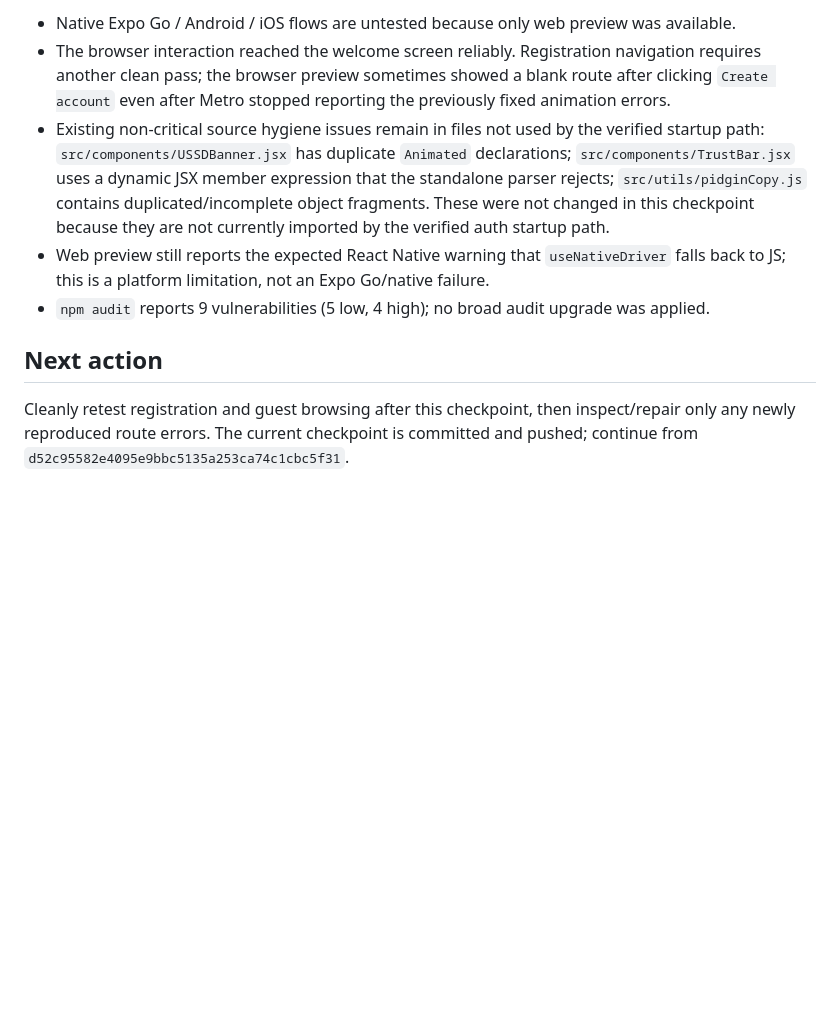
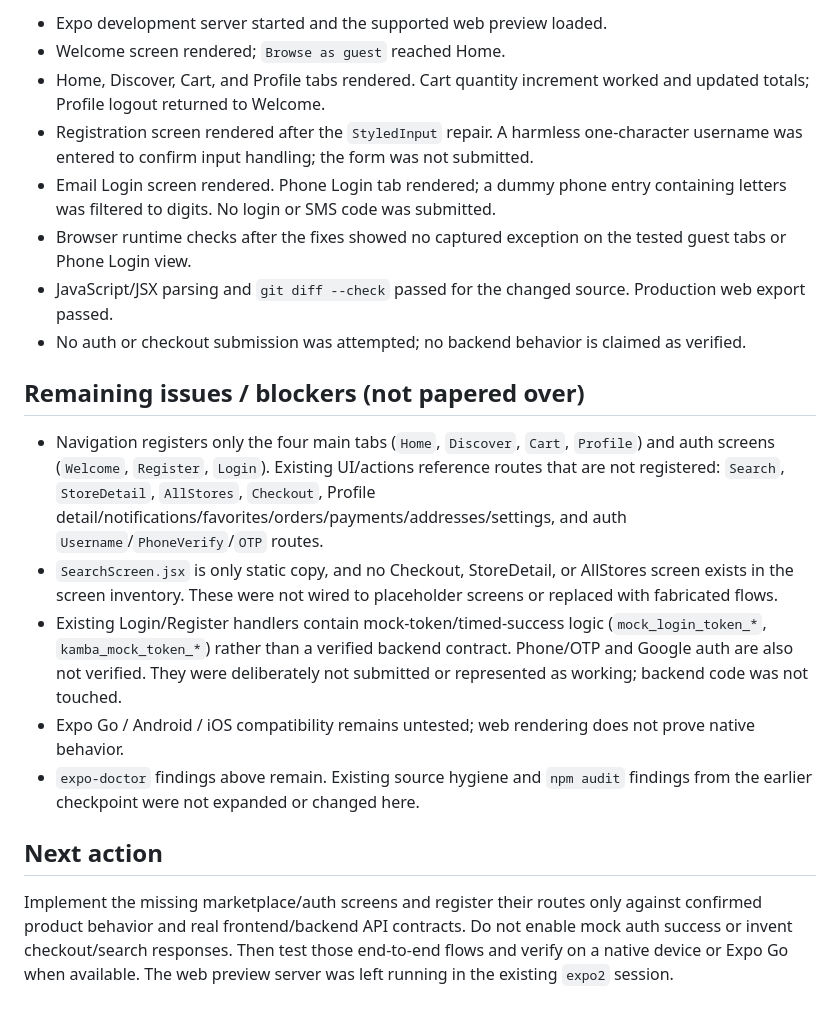
Before and after one commit to MyVendor-Global-Ltd/kamba-frontend, a Markdown page: DEBUGGING_PROGRESS.md, the part around one of its changes. GitHub-like rendering; blank space fills up the shorter version.

```diff
--- a/DEBUGGING_PROGRESS.md
+++ b/DEBUGGING_PROGRESS.md
@@ -42,10 +33,21 @@
 
-- Native Expo Go / Android / iOS flows are untested because only web preview was available.
-- The browser interaction reached the welcome screen reliably. Registration navigation requires another clean pass; the browser preview sometimes showed a blank route after clicking `Create account` even after Metro stopped reporting the previously fixed animation errors.
-- Existing non-critical source hygiene issues remain in files not used by the verified startup path: `src/components/USSDBanner.jsx` has duplicate `Animated` declarations; `src/components/TrustBar.jsx` uses a dynamic JSX member expression that the standalone parser rejects; `src/utils/pidginCopy.js` contains duplicated/incomplete object fragments. These were not changed in this checkpoint because they are not currently imported by the verified auth startup path.
-- Web preview still reports the expected React Native warning that `useNativeDriver` falls back to JS; this is a platform limitation, not an Expo Go/native failure.
-- `npm audit` reports 9 vulnerabilities (5 low, 4 high); no broad audit upgrade was applied.
+- Expo development server started and the supported web preview loaded.
+- Welcome screen rendered; `Browse as guest` reached Home.
+- Home, Discover, Cart, and Profile tabs rendered. Cart quantity increment worked and updated totals; Profile logout returned to Welcome.
+- Registration screen rendered after the `StyledInput` repair. A harmless one-character username was entered to confirm input handling; the form was not submitted.
+- Email Login screen rendered. Phone Login tab rendered; a dummy phone entry containing letters was filtered to digits. No login or SMS code was submitted.
+- Browser runtime checks after the fixes showed no captured exception on the tested guest tabs or Phone Login view.
+- JavaScript/JSX parsing and `git diff --check` passed for the changed source. Production web export passed.
+- No auth or checkout submission was attempted; no backend behavior is claimed as verified.
+
+## Remaining issues / blockers (not papered over)
+
+- Navigation registers only the four main tabs (`Home`, `Discover`, `Cart`, `Profile`) and auth screens (`Welcome`, `Register`, `Login`). Existing UI/actions reference routes that are not registered: `Search`, `StoreDetail`, `AllStores`, `Checkout`, Profile detail/notifications/favorites/orders/payments/addresses/settings, and auth `Username`/`PhoneVerify`/`OTP` routes.
+- `SearchScreen.jsx` is only static copy, and no Checkout, StoreDetail, or AllStores screen exists in the screen inventory. These were not wired to placeholder screens or replaced with fabricated flows.
+- Existing Login/Register handlers contain mock-token/timed-success logic (`mock_login_token_*`, `kamba_mock_token_*`) rather than a verified backend contract. Phone/OTP and Google auth are also not verified. They were deliberately not submitted or represented as working; backend code was not touched.
+- Expo Go / Android / iOS compatibility remains untested; web rendering does not prove native behavior.
+- `expo-doctor` findings above remain. Existing source hygiene and `npm audit` findings from the earlier checkpoint were not expanded or changed here.
 
 ## Next action
 
-Cleanly retest registration and guest browsing after this checkpoint, then inspect/repair only any newly reproduced route errors. The current checkpoint is committed and pushed; continue from `d52c95582e4095e9bbc5135a253ca74c1cbc5f31`.
+Implement the missing marketplace/auth screens and register their routes only against confirmed product behavior and real frontend/backend API contracts. Do not enable mock auth success or invent checkout/search responses. Then test those end-to-end flows and verify on a native device or Expo Go when available. The web preview server was left running in the existing `expo2` session.
```
Also changed, not shown: other parts of DEBUGGING_PROGRESS.md (+19 -28 lines).
